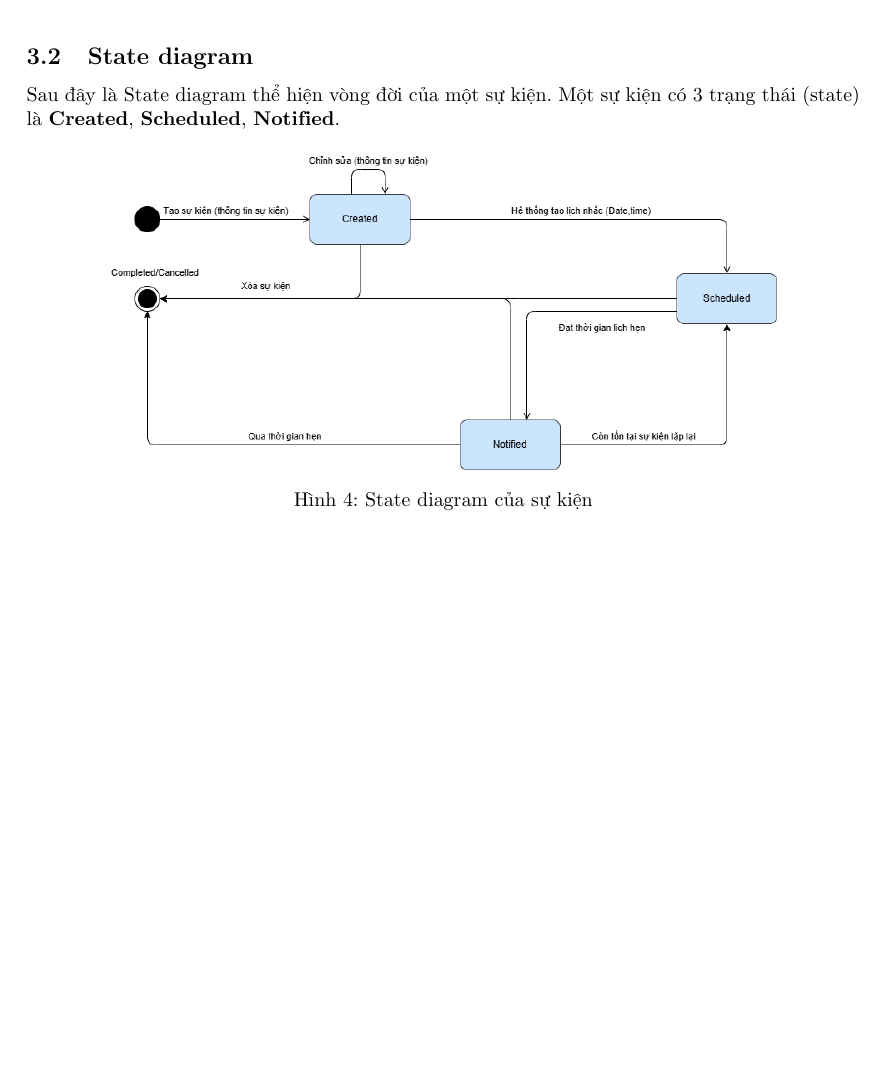
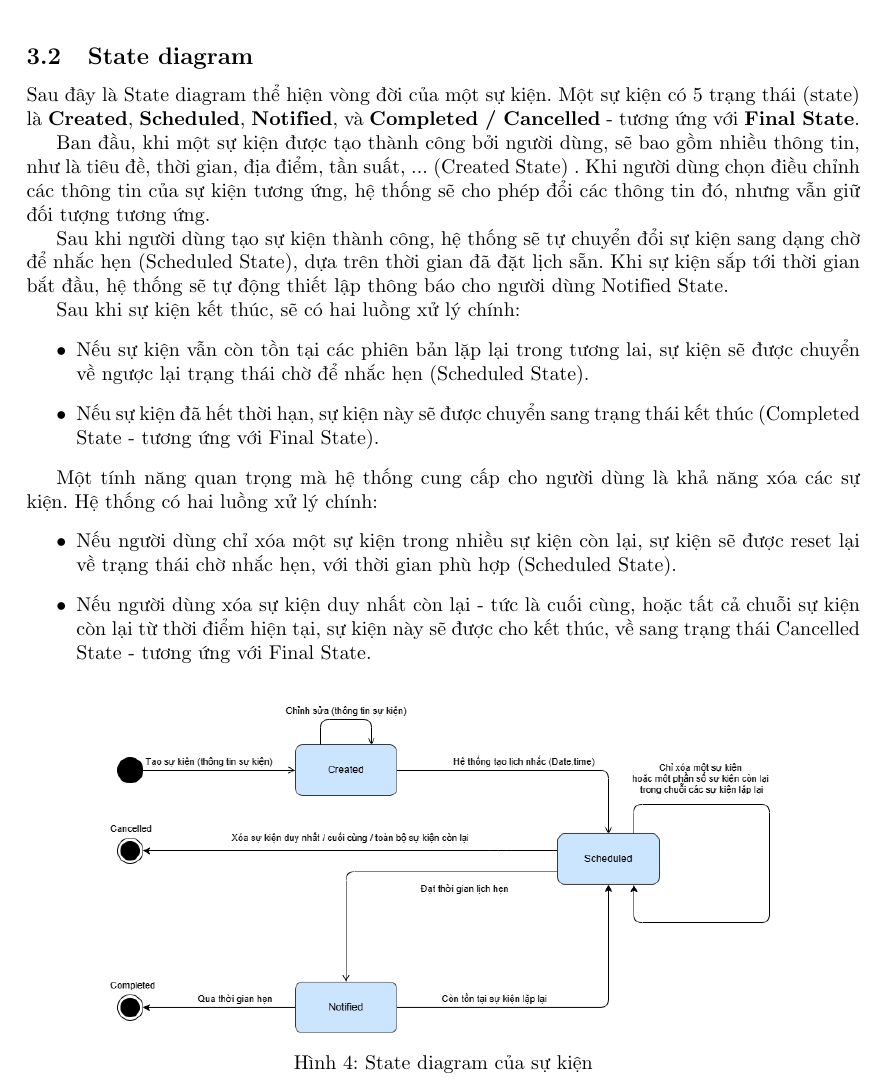
Before and after one commit to phamtranminhtri/cnpm-mo-rong, a LaTeX document (main.tex, which reads section3.tex): part of page 11 of 17, cut so that both start at the same text, the shorter picture padded with empty space. Compiled offline with pdfLaTeX.

Commit message:
Done section 3 + change git ignore

```diff
--- a/section3.tex
+++ b/section3.tex
@@ -20,7 +20,23 @@ Bên dưới là sơ đồ tuần tự cho usecase người dùng thêm một s
 
 \subsection{State diagram}
 
-Sau đây là State diagram thể hiện vòng đời của một sự kiện. Một sự kiện có 3 trạng thái (state) là \textbf{Created}, \textbf{Scheduled}, \textbf{Notified}.
+Sau đây là State diagram thể hiện vòng đời của một sự kiện. Một sự kiện có 5 trạng thái (state) là \textbf{Created}, \textbf{Scheduled}, \textbf{Notified}, và \textbf{Completed / Cancelled} - tương ứng với \textbf{Final State}.
+
+Ban đầu, khi một sự kiện được tạo thành công bởi người dùng, sẽ bao gồm nhiều thông tin, như là tiêu đề, thời gian, địa điểm, tần suất, ... (Created State) .  Khi người dùng chọn điều chỉnh các thông tin của sự kiện tương ứng, hệ thống sẽ cho phép đổi các thông tin đó, nhưng vẫn giữ đối tượng tương ứng.
+
+Sau khi người dùng tạo sự kiện thành công, hệ thống sẽ tự chuyển đổi sự kiện sang dạng chờ để nhắc hẹn (Scheduled State), dựa trên thời gian đã đặt lịch sẵn. Khi sự kiện sắp tới thời gian bắt đầu, hệ thống sẽ tự động thiết lập thông báo cho người dùng Notified State.
+
+Sau khi sự kiện kết thúc, sẽ có hai luồng xử lý chính:
+\begin{itemize}
+    \item Nếu sự kiện vẫn còn tồn tại các phiên bản lặp lại trong tương lai, sự kiện sẽ được chuyển về ngược lại trạng thái chờ để nhắc hẹn (Scheduled State).
+    \item Nếu sự kiện đã hết thời hạn, sự kiện này sẽ được chuyển sang trạng thái kết thúc (Completed State - tương ứng với Final State).
+\end{itemize}
+
+Một tính năng quan trọng mà hệ thống cung cấp cho người dùng là khả năng xóa các sự kiện. Hệ thống có hai luồng xử lý chính:
+\begin{itemize}
+    \item Nếu người dùng chỉ xóa một sự kiện trong nhiều sự kiện còn lại, sự kiện sẽ được reset lại về trạng thái chờ nhắc hẹn, với thời gian phù hợp (Scheduled State).
+    \item Nếu người dùng xóa sự kiện duy nhất còn lại - tức là cuối cùng, hoặc tất cả chuỗi sự kiện còn lại từ thời điểm hiện tại, sự kiện này sẽ được cho kết thúc, về sang trạng thái Cancelled State - tương ứng với Final State.
+\end{itemize}
 
 \begin{figure}[H]
     \centering
```
Also changed, not shown: image/state.png, main.pdf, section3.tex (2 more changed lines), 1 other file.
